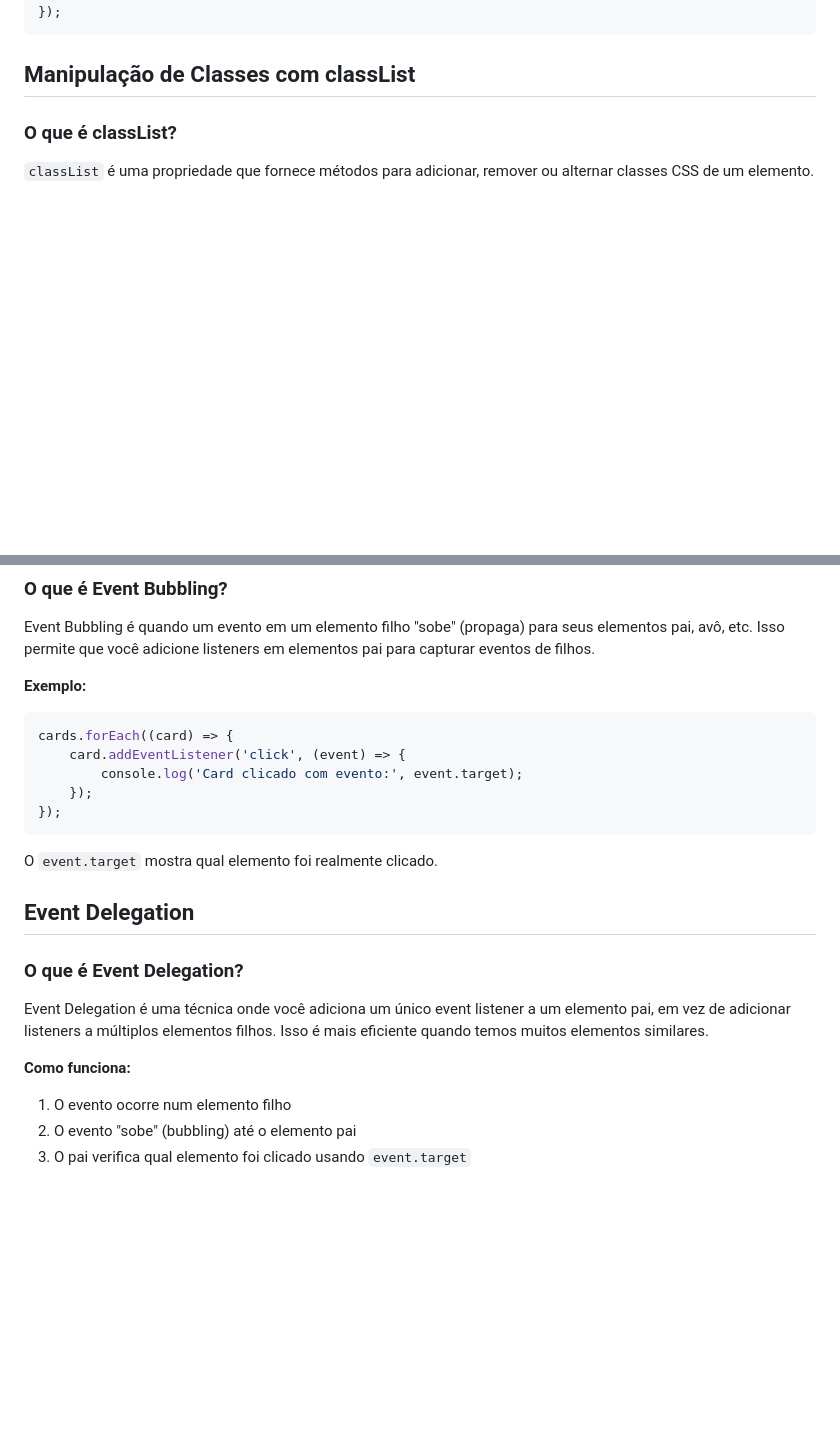
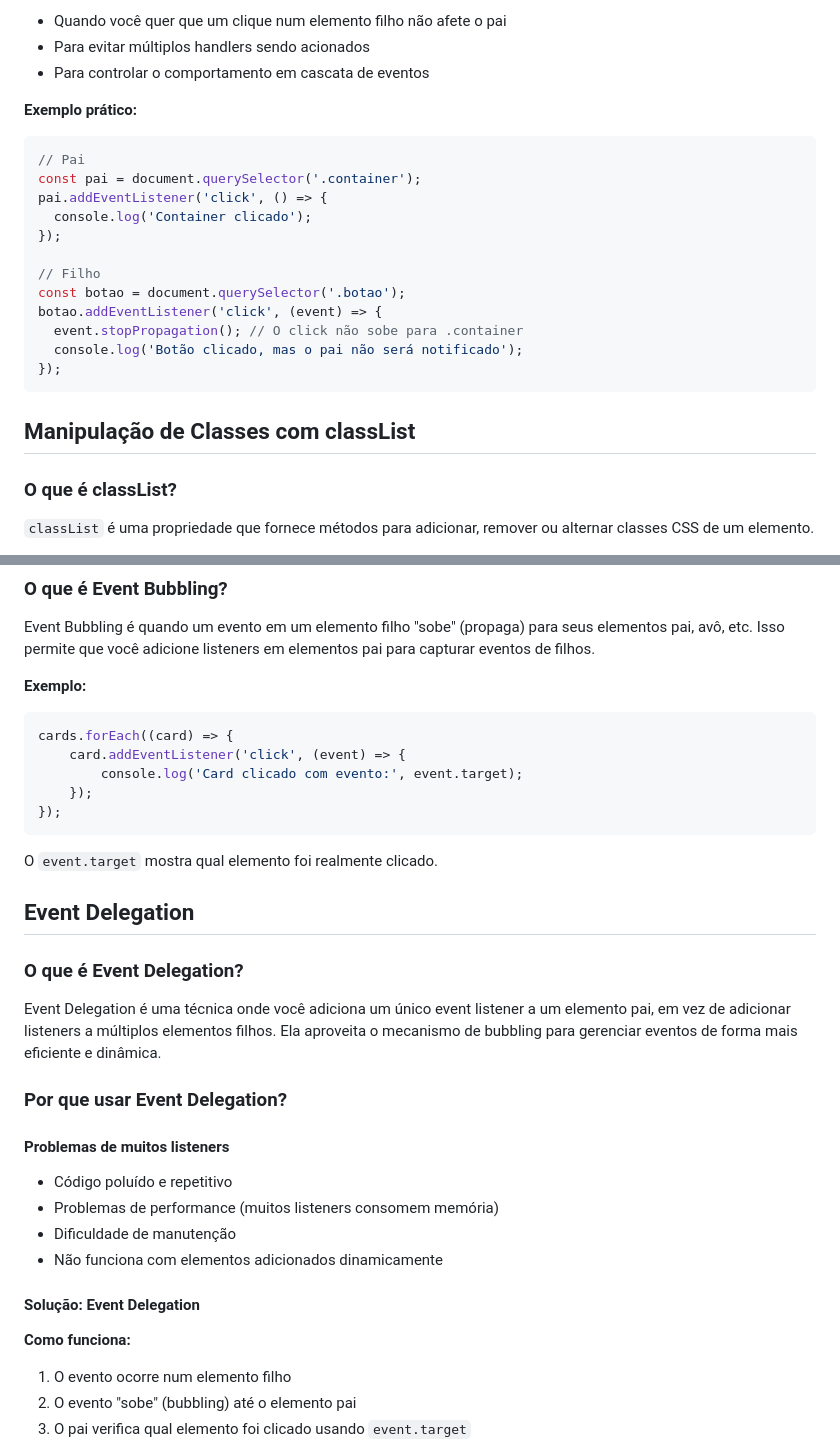
Before and after one commit to danielarjordao/programacao-em-javascript, a Markdown page: javascript/sessao-10/aula10.md, 2 parts joined by grey strips. Rendered like a GitHub page; blank space fills up the shorter version.

````diff
--- a/javascript/sessao-10/aula10.md
+++ b/javascript/sessao-10/aula10.md
@@ -81,3 +213,21 @@ document.addEventListener('keydown', (event) => {
+- Quando você quer que um clique num elemento filho não afete o pai
+- Para evitar múltiplos handlers sendo acionados
+- Para controlar o comportamento em cascata de eventos
+
+**Exemplo prático:**
+
+```javascript
+// Pai
+const pai = document.querySelector('.container');
+pai.addEventListener('click', () => {
+  console.log('Container clicado');
+});
+
+// Filho
+const botao = document.querySelector('.botao');
+botao.addEventListener('click', (event) => {
+  event.stopPropagation(); // O click não sobe para .container
+  console.log('Botão clicado, mas o pai não será notificado');
 });
 ```
 
@@ -125,9 +275,9 @@ Event Bubbling é quando um evento em um elemento filho "sobe" (propaga) para se
 
 ```javascript
 cards.forEach((card) => {
-	card.addEventListener('click', (event) => {
-		console.log('Card clicado com evento:', event.target);
-	});
+    card.addEventListener('click', (event) => {
+        console.log('Card clicado com evento:', event.target);
+    });
 });
 ```
 
@@ -137,9 +287,21 @@ O `event.target` mostra qual elemento foi realmente clicado.
 
 ### O que é Event Delegation?
 
-Event Delegation é uma técnica onde você adiciona um único event listener a um elemento pai, em vez de adicionar listeners a múltiplos elementos filhos. Isso é mais eficiente quando temos muitos elementos similares.
+Event Delegation é uma técnica onde você adiciona um único event listener a um elemento pai, em vez de adicionar listeners a múltiplos elementos filhos. Ela aproveita o mecanismo de bubbling para gerenciar eventos de forma mais eficiente e dinâmica.
+
+### Por que usar Event Delegation?
+
+#### Problemas de muitos listeners
+
+- Código poluído e repetitivo
+- Problemas de performance (muitos listeners consomem memória)
+- Dificuldade de manutenção
+- Não funciona com elementos adicionados dinamicamente
+
+#### Solução: Event Delegation
 
 **Como funciona:**
+
 1. O evento ocorre num elemento filho
 2. O evento "sobe" (bubbling) até o elemento pai
 3. O pai verifica qual elemento foi clicado usando `event.target`
````
Also changed, not shown: other parts of javascript/sessao-10/aula10.md (+138 -5 lines).
